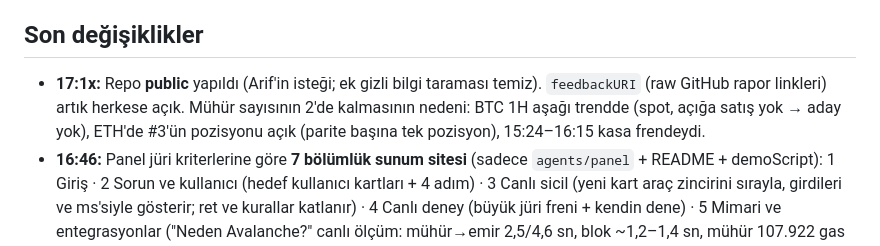
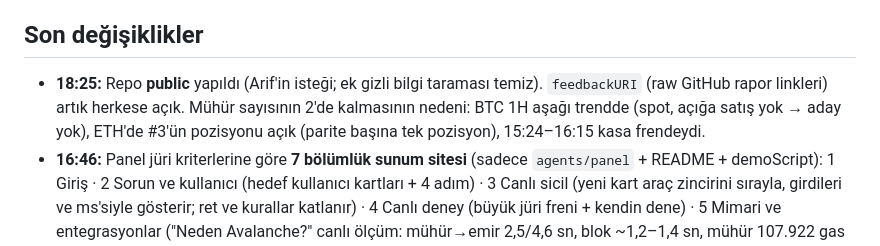
Before and after one commit to krsmer/sicil, a Markdown page: memory-bank/activeContext.md, the part around the change. Rendered like a GitHub page.

Commit message:
progress: public saatini düzelt
Co-Authored-By: Claude Opus 5.5 <noreply@anthropic.com>

```diff
--- a/memory-bank/activeContext.md
+++ b/memory-bank/activeContext.md
@@ -49,7 +49,7 @@ Kapanan kararlar `decisionLog.md`'de: K-11 (news yok, global piyasa verisi), K-1
 
 ## Son değişiklikler
 
-- **17:1x:** Repo **public** yapıldı (Arif'in isteği; ek gizli bilgi taraması temiz). `feedbackURI` (raw GitHub rapor linkleri) artık herkese açık. Mühür sayısının 2'de kalmasının nedeni: BTC 1H aşağı trendde (spot, açığa satış yok → aday yok), ETH'de #3'ün pozisyonu açık (parite başına tek pozisyon), 15:24–16:15 kasa frendeydi.
+- **18:25:** Repo **public** yapıldı (Arif'in isteği; ek gizli bilgi taraması temiz). `feedbackURI` (raw GitHub rapor linkleri) artık herkese açık. Mühür sayısının 2'de kalmasının nedeni: BTC 1H aşağı trendde (spot, açığa satış yok → aday yok), ETH'de #3'ün pozisyonu açık (parite başına tek pozisyon), 15:24–16:15 kasa frendeydi.
 - **16:46:** Panel jüri kriterlerine göre **7 bölümlük sunum sitesi** (sadece `agents/panel` + README + demoScript): 1 Giriş · 2 Sorun ve kullanıcı (hedef kullanıcı kartları + 4 adım) · 3 Canlı sicil (yeni kart araç zincirini sırayla, girdileri ve ms'siyle gösterir; ret ve kurallar katlanır) · 4 Canlı deney (büyük jüri freni + kendin dene) · 5 Mimari ve entegrasyonlar ("Neden Avalanche?" canlı ölçüm: mühür→emir 2,5/4,6 sn, blok ~1,2–1,4 sn, mühür 107.922 gas × 160 wei ≈ 1,7e-11 AVAX; OKX entegrasyonu; teknik zorluk) · 6 İş modeli ve OKX.AI (gelir modeli VİZYON etiketli, canlı `GET /api/sicil/258` JSON, pazara hazırlık) · 7 Kapanış (kriter → kanıt tablosu). Her bölümde kriter etiketi; → / ← / boşluk ile gezinme, "3 / 7" ilerlemesi, **S** sunum modu, altta canlı kanıt şeridi. Sunucuya **sadece ekleme**: kararlarda `aracDetay`, `GET /api/sicil/:agentId` (yalnız 258), `GET /api/avalanche` (60 sn önbellek). Mimari görselinin altına "Core cüzdan eski plan" düzeltme notu. demoScript 3–4 dk akış + 5 soru-cevap; README başına kriter → kanıt tablosu; `docs/img/panel.png` kasa açıkken yeniden çekildi.
 - **16:43 · Denetçi push'u onarıldı:** 15:26'daki rapor push'u (`pull --rebase --autostash`) README çakışmasıyla yarıda kalmış, `.git/rebase-merge` kalmıştı; bu yüzden 15:24 ve 16:24 ERC-8004 notları yazılmadı (kural gereği o saatler atlandı). Stash içeriğinin tamamı zaten commit'liydi; `git rebase --quit` (stash `stash@{0}` olarak saklandı, silinmedi) + denetçinin bekleyen `f55ebac` commit'i push'landı. Sonraki not ~17:24'te beklenir. Kasa 16:3x'te sahip tarafından açılmış (`durduruldu: false`).
 - **16:08:** Mühür defteri tablo yerine "sicil kaydı" kartları (sadece `agents/panel`): başlık (#no · coin alındı · tutar · saat · tür) + sonuç rozeti (tez sürüyor · X dk kaldı / TUTTU / TUTMADI, net getiri), 4 adımlı şerit (karar → mühür → emir → denetim), "Karar, emirden X sn önce mühürlendi", tez düz Türkçe cümle (yönelme ekleri sayının okunuşuna göre), stop–giriş–hedef çubuğu + son fiyat/çıkış işareti, açılır gerekçe + araçlar, kanıt düğmeleri; en yeni kart açık, eskiler tek satır (açık/kapalı durumu 5 sn yenilemede korunur). "Yapay zekâ kararları": sayılar + PAS/BEKLE listesi + yerel kayıt notu. `/api/durum`'a rapordan aynen aktarılan 4 alan eklendi (`eslesti`, `isaretFiyati`, `acikMiktar`, `cikisFiyati`); hesap mantığı değişmedi. İşaret fiyatı son denetim raporundaki fiyattır (saat etikette).
```
Also changed, not shown: memory-bank/progress.md (+1 -1 lines).
